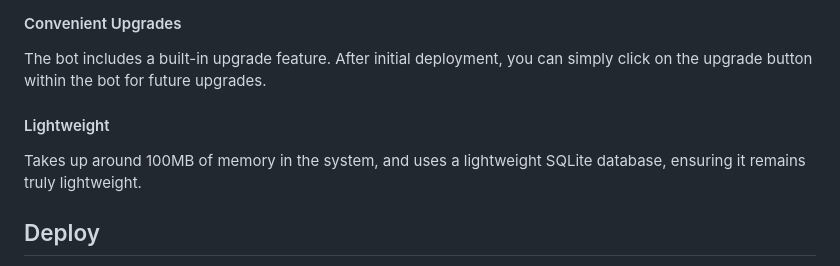
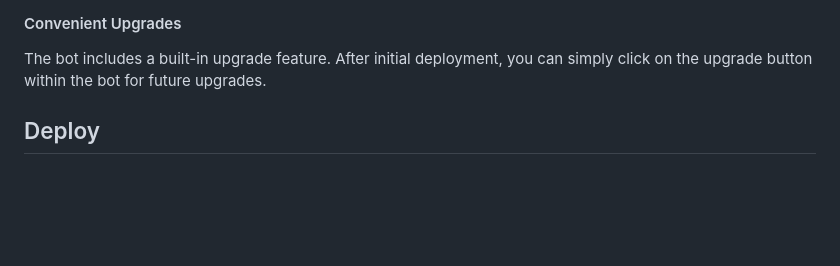
Before and after one commit to kylelin1998/RssMonitorTelegramBot, a Markdown page: README_en.md, the part around the change. GitHub-like rendering; blank space fills up the shorter version.

```diff
--- a/README_en.md
+++ b/README_en.md
@@ -29,8 +29,6 @@ You can enable resource crawling for your plans. Once enabled, it will automatic
 Template variables support translation to the language of your choice. For example, you can translate the title into English, Thai, Russian, German, etc.
 #### Convenient Upgrades
 The bot includes a built-in upgrade feature. After initial deployment, you can simply click on the upgrade button within the bot for future upgrades.
-#### Lightweight
-Takes up around 100MB of memory in the system, and uses a lightweight SQLite database, ensuring it remains truly lightweight.
 
 ## Deploy
 The bot's deploy steps based on the Docker, its upgrade feature also based on the Docker, so please use the Docker to deploy it in case appear error.
```
Also changed, not shown: README.md (+0 -2 lines).
